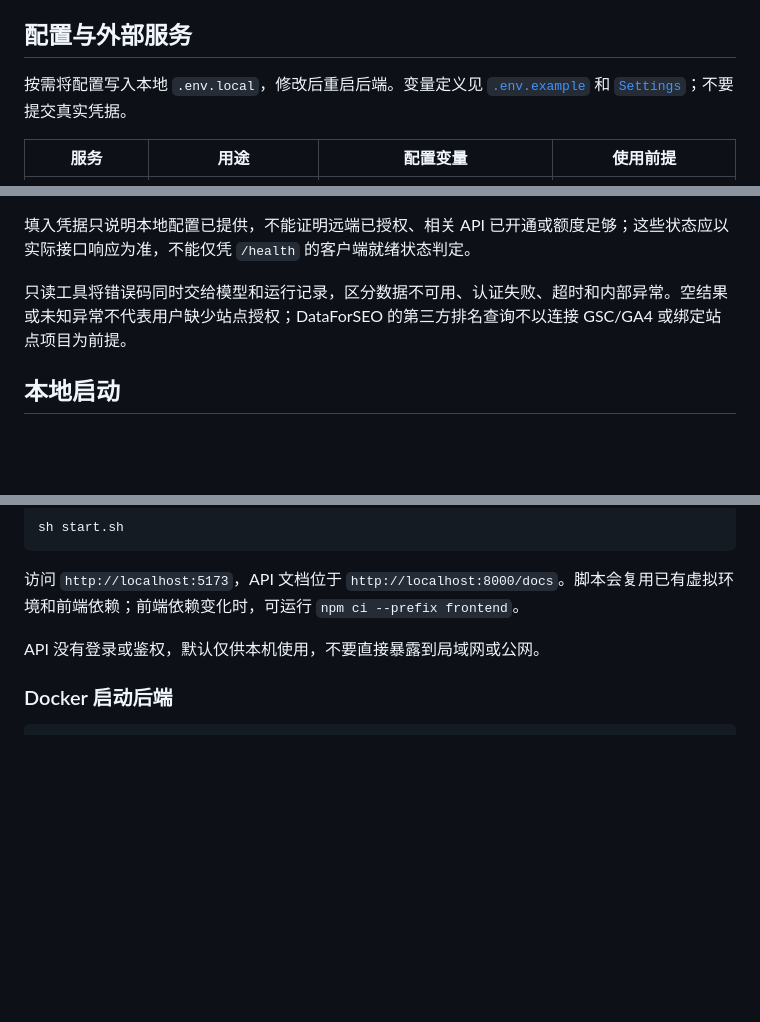
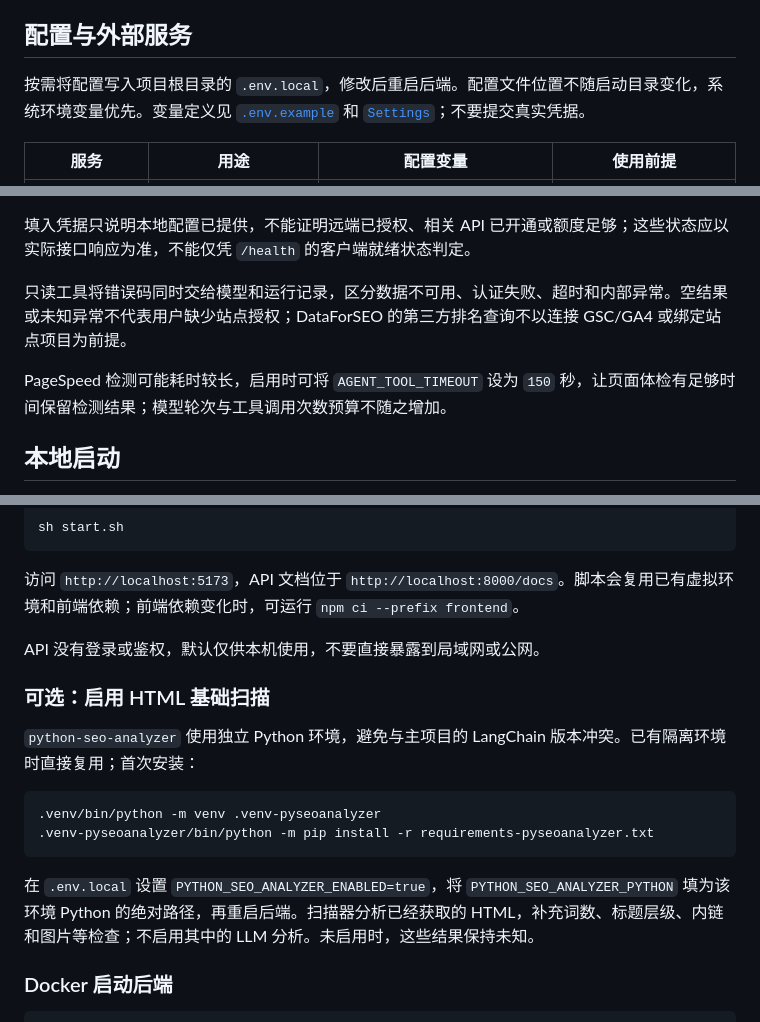
Before and after one commit to cheng-sir-0038/seo-diagnosis-agent, a Markdown page: README.md, 3 parts joined by grey strips. GitHub-like rendering; blank space fills up the shorter version.

````diff
--- a/README.md
+++ b/README.md
@@ -220,7 +220,7 @@ SEO Chat 可调用 `seo_page_change_review`；需要 live 页面 HTML 能力和
 
 ## 配置与外部服务
 
-按需将配置写入本地 `.env.local`，修改后重启后端。变量定义见 [`.env.example`](.env.example) 和 [`Settings`](src/core/config.py)；不要提交真实凭据。
+按需将配置写入项目根目录的 `.env.local`，修改后重启后端。配置文件位置不随启动目录变化，系统环境变量优先。变量定义见 [`.env.example`](.env.example) 和 [`Settings`](src/core/config.py)；不要提交真实凭据。
 
 | 服务 | 用途 | 配置变量 | 使用前提 |
 | --- | --- | --- | --- |
@@ -248,6 +248,8 @@ DataForSEO Labs 不覆盖所有国家和语言，使用前需核对 `dataforseo_
 
 只读工具将错误码同时交给模型和运行记录，区分数据不可用、认证失败、超时和内部异常。空结果或未知异常不代表用户缺少站点授权；DataForSEO 的第三方排名查询不以连接 GSC/GA4 或绑定站点项目为前提。
 
+PageSpeed 检测可能耗时较长，启用时可将 `AGENT_TOOL_TIMEOUT` 设为 `150` 秒，让页面体检有足够时间保留检测结果；模型轮次与工具调用次数预算不随之增加。
+
 ## 本地启动
 
 需要 Python 3.11+、Node.js 20.19+ 或 22.12+，以及 npm。自然语言诊断至少需要上表中的 DeepSeek 配置，其他数据源按需启用。
@@ -261,6 +263,17 @@ sh start.sh
 访问 `http://localhost:5173`，API 文档位于 `http://localhost:8000/docs`。脚本会复用已有虚拟环境和前端依赖；前端依赖变化时，可运行 `npm ci --prefix frontend`。
 
 API 没有登录或鉴权，默认仅供本机使用，不要直接暴露到局域网或公网。
+
+### 可选：启用 HTML 基础扫描
+
+`python-seo-analyzer` 使用独立 Python 环境，避免与主项目的 LangChain 版本冲突。已有隔离环境时直接复用；首次安装：
+
+```bash
+.venv/bin/python -m venv .venv-pyseoanalyzer
+.venv-pyseoanalyzer/bin/python -m pip install -r requirements-pyseoanalyzer.txt
+```
+
+在 `.env.local` 设置 `PYTHON_SEO_ANALYZER_ENABLED=true`，将 `PYTHON_SEO_ANALYZER_PYTHON` 填为该环境 Python 的绝对路径，再重启后端。扫描器分析已经获取的 HTML，补充词数、标题层级、内链和图片等检查；不启用其中的 LLM 分析。未启用时，这些结果保持未知。
 
 ### Docker 启动后端
 
````
Also changed, not shown: docs/screenshots/README.md (+2 -2 lines), docs/screenshots/02-page-audit.png, 5 other files.
